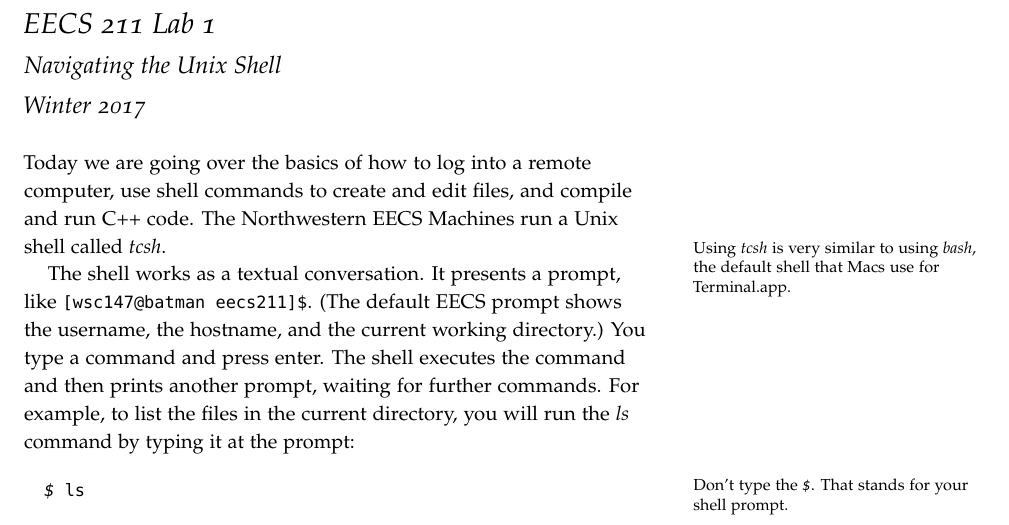
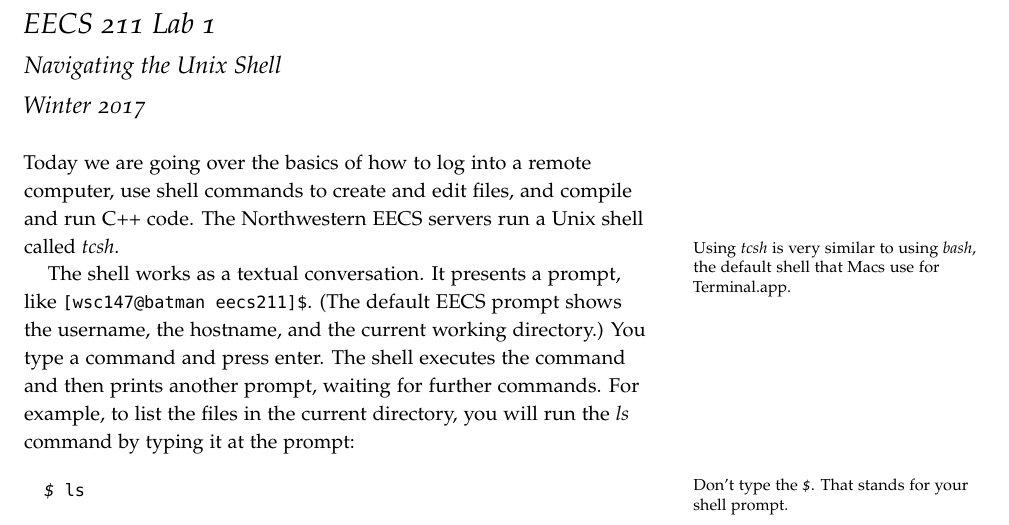
Before and after one commit to tov/eecs211-labs, a LaTeX document (eecs211-lab01.tex): part of page 1 of 8, cut so that both start at the same text. Compiled offline with pdfLaTeX.

Commit message:
s/Machines/servers/

```diff
--- a/eecs211-lab01.tex
+++ b/eecs211-lab01.tex
@@ -13,7 +13,7 @@
 
 Today we are going over the basics of how to log into a remote computer,
 use shell commands to create and edit files, and compile and run C++
-code. The Northwestern EECS Machines run a Unix shell called
+code. The Northwestern EECS servers run a Unix shell called
 \progname{tcsh}.\marginnote{Using \progname{tcsh} is very similar to using
 \progname{bash}, the default shell that Macs use for Terminal.app.}
 
```
